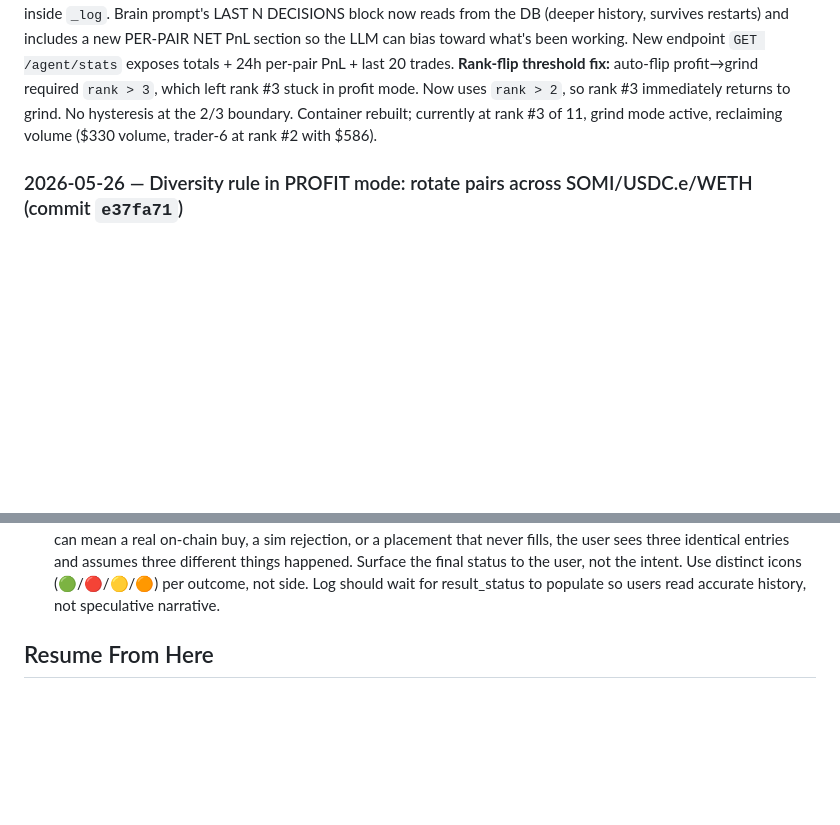
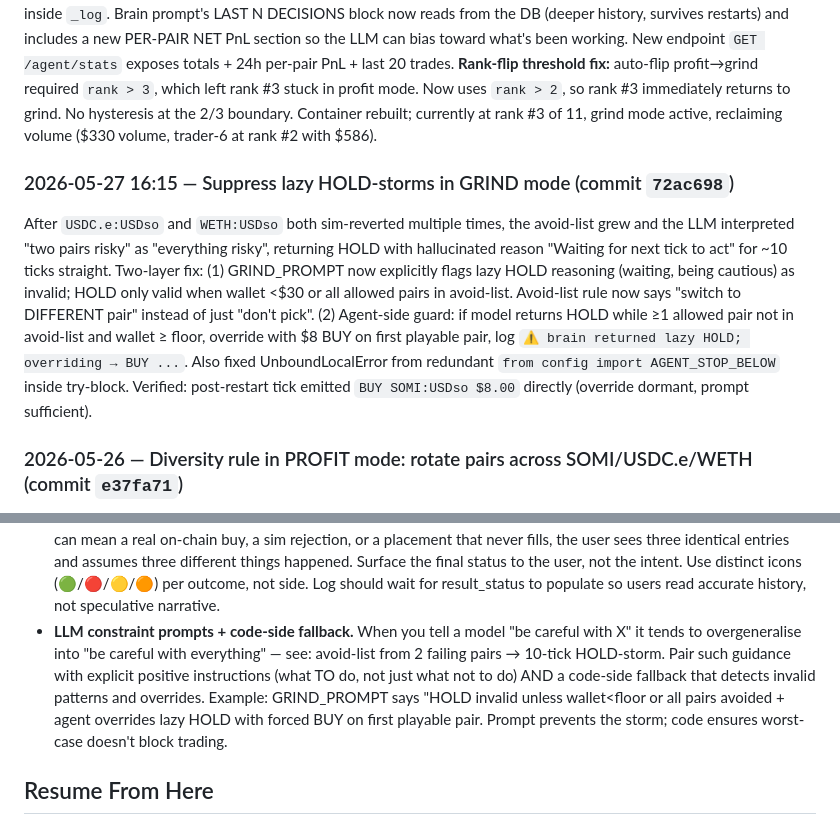
Before and after one commit to IronicDeGawd/dreamdex-testing, a Markdown page: context/progress.md, 2 parts joined by grey strips. Rendered like a GitHub page; blank space fills up the shorter version.

Commit message:
docs: log HOLD-storm fix and constraint-prompt lesson
progress: append Completed entry for 72ac698 covering both the
prompt strengthening and the agent-side override guard.

lessons: LLM constraint prompts tend to overgeneralise — "be careful
with X" leans into "be careful with everything". Pair every
constraint with an explicit positive instruction (what TO do when X
is unavailable) and back it with a code-side fallback.

```diff
--- a/context/progress.md
+++ b/context/progress.md
@@ -26,6 +26,9 @@ Mode system upgraded from 2-state to 3-state. GRIND and PROFIT are now manual st
 
 ### 2026-05-27 — SQLite-backed agent memory + rank-flip threshold fix (commit `89c65c0`)
 Added persistent agent state via sqlite at `/app/data/agent.db` (volume-mounted so it survives container rebuilds). New `backend/monitor/db.py` module exposes two tables (`trades`, `market_ticks`) and helpers: `record_trade`, `record_tick`, `last_trades`, `pnl_by_pair`, `recent_ticks`, `stats_summary`. Agent now records every tick's prices + 30-min momentum, and every trade attempt (success / skipped / placed_unfilled / reverted) is mirrored to sqlite from inside `_log`. Brain prompt's LAST N DECISIONS block now reads from the DB (deeper history, survives restarts) and includes a new PER-PAIR NET PnL section so the LLM can bias toward what's been working. New endpoint `GET /agent/stats` exposes totals + 24h per-pair PnL + last 20 trades. **Rank-flip threshold fix:** auto-flip profit→grind required `rank > 3`, which left rank #3 stuck in profit mode. Now uses `rank > 2`, so rank #3 immediately returns to grind. No hysteresis at the 2/3 boundary. Container rebuilt; currently at rank #3 of 11, grind mode active, reclaiming volume ($330 volume, trader-6 at rank #2 with $586).
+
+### 2026-05-27 16:15 — Suppress lazy HOLD-storms in GRIND mode (commit `72ac698`)
+After `USDC.e:USDso` and `WETH:USDso` both sim-reverted multiple times, the avoid-list grew and the LLM interpreted "two pairs risky" as "everything risky", returning HOLD with hallucinated reason "Waiting for next tick to act" for ~10 ticks straight. Two-layer fix: (1) GRIND_PROMPT now explicitly flags lazy HOLD reasoning (waiting, being cautious) as invalid; HOLD only valid when wallet <$30 or all allowed pairs in avoid-list. Avoid-list rule now says "switch to DIFFERENT pair" instead of just "don't pick". (2) Agent-side guard: if model returns HOLD while ≥1 allowed pair not in avoid-list and wallet ≥ floor, override with $8 BUY on first playable pair, log `⚠️ brain returned lazy HOLD; overriding → BUY ...`. Also fixed UnboundLocalError from redundant `from config import AGENT_STOP_BELOW` inside try-block. Verified: post-restart tick emitted `BUY SOMI:USDso $8.00` directly (override dormant, prompt sufficient).
 
 ### 2026-05-26 — Diversity rule in PROFIT mode: rotate pairs across SOMI/USDC.e/WETH (commit `e37fa71`)
 Brain was repeatedly picking SOMI:USDso under PROFIT mode because SOMI's high volatility crosses the 0.3% momentum gate far more often than WETH (needs ~$6 absolute movement) or USDC.e (stable at $1.00, momentum always ~0%). Added DIVERSITY RULE to `PROFIT_PROMPT`: after closing a round-trip on pair X, next BUY avoids X. If only X has momentum, HOLD for a tick and let it cool down. `_build_prompt` now emits explicit "avoid X on next BUY" hint post-SELL so LLM doesn't drift back. GRIND prompt unchanged. Container redeployed; agent live at FST loop.
@@ -100,6 +103,7 @@ Rewrote full commit history via `git-filter-repo --replace-text` to redact sensi
 - **Decimal field renames require grep cleanup.** When refactoring (e.g., `dec` → `decLog`), easy to miss a reference and silently pass wrong args to `Decimal()`. Always grep the old name to verify full migration.
 - **WBTC is 8 decimals on dreamDEX, not 18.** USDC.e is 6. The agent's MARKETS dict encodes this; if you hardcode elsewhere, order quantities will be orders of magnitude off.
 - **Outcome-aware log icons matter when the same action can have wildly different outcomes.** When "BUY SOMI" can mean a real on-chain buy, a sim rejection, or a placement that never fills, the user sees three identical entries and assumes three different things happened. Surface the final status to the user, not the intent. Use distinct icons (🟢/🔴/🟡/🟠) per outcome, not side. Log should wait for result_status to populate so users read accurate history, not speculative narrative.
+- **LLM constraint prompts + code-side fallback.** When you tell a model "be careful with X" it tends to overgeneralise into "be careful with everything" — see: avoid-list from 2 failing pairs → 10-tick HOLD-storm. Pair such guidance with explicit positive instructions (what TO do, not just what not to do) AND a code-side fallback that detects invalid patterns and overrides. Example: GRIND_PROMPT says "HOLD invalid unless wallet<floor or all pairs avoided + agent overrides lazy HOLD with forced BUY on first playable pair. Prompt prevents the storm; code ensures worst-case doesn't block trading.
 
 ## Resume From Here
 
```
